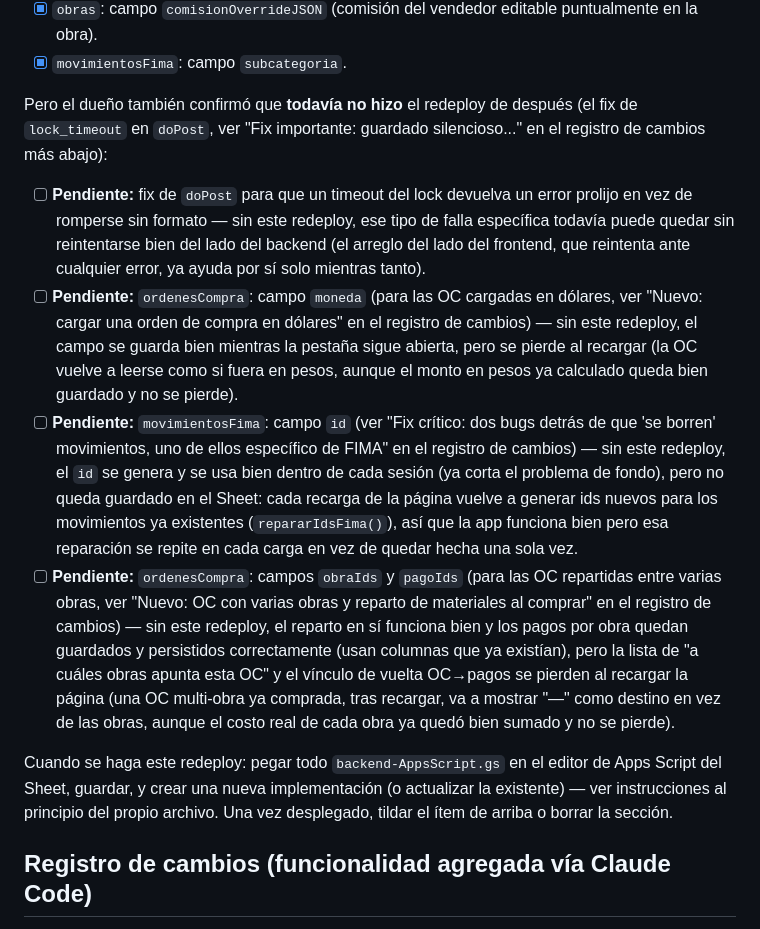
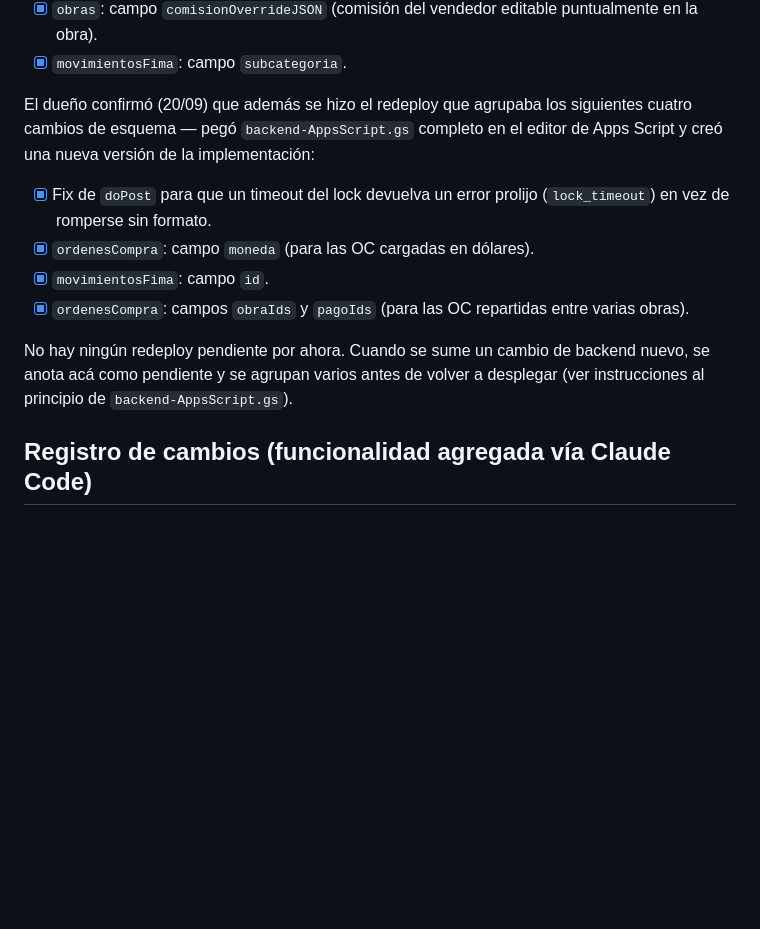
Before and after one commit to emprenderenorden/aislaciones-quilmes, a Markdown page: CLAUDE.md, the part around the change. Rendered like a GitHub page; blank space fills up the shorter version.

Commit message:
Confirma el redeploy de backend pendiente (lock_timeout, moneda, FIMA id, OC obraIds/pagoIds)
El dueño confirmó que pegó backend-AppsScript.gs completo y creó una
nueva versión de la implementación, activando los cuatro cambios de
esquema que estaban acumulados. No queda ningún redeploy pendiente.

Co-Authored-By: Claude Sonnet 5 <noreply@anthropic.com>
Claude-Session: https://claude.ai/code/session_0117Nm9reTFHHUXMXvzJi91w

```diff
--- a/CLAUDE.md
+++ b/CLAUDE.md
@@ -41,45 +41,22 @@ se hizo, y que ese redeploy incluyó estos campos de esquema (ya estaban en
       puntualmente en la obra).
 - [x] `movimientosFima`: campo `subcategoria`.
 
-Pero el dueño también confirmó que **todavía no hizo** el redeploy de
-después (el fix de `lock_timeout` en `doPost`, ver "Fix importante:
-guardado silencioso..." en el registro de cambios más abajo):
+El dueño confirmó (20/09) que además se hizo el redeploy que agrupaba los
+siguientes cuatro cambios de esquema — pegó `backend-AppsScript.gs`
+completo en el editor de Apps Script y creó una nueva versión de la
+implementación:
 
-- [ ] **Pendiente:** fix de `doPost` para que un timeout del lock devuelva
-      un error prolijo en vez de romperse sin formato — sin este redeploy,
-      ese tipo de falla específica todavía puede quedar sin reintentarse
-      bien del lado del backend (el arreglo del lado del frontend, que
-      reintenta ante cualquier error, ya ayuda por sí solo mientras tanto).
-- [ ] **Pendiente:** `ordenesCompra`: campo `moneda` (para las OC cargadas
-      en dólares, ver "Nuevo: cargar una orden de compra en dólares" en el
-      registro de cambios) — sin este redeploy, el campo se guarda bien
-      mientras la pestaña sigue abierta, pero se pierde al recargar (la
-      OC vuelve a leerse como si fuera en pesos, aunque el monto en pesos
-      ya calculado queda bien guardado y no se pierde).
-- [ ] **Pendiente:** `movimientosFima`: campo `id` (ver "Fix crítico: dos
-      bugs detrás de que 'se borren' movimientos, uno de ellos específico
-      de FIMA" en el registro de cambios) — sin este redeploy, el `id` se
-      genera y se usa bien dentro de cada sesión (ya corta el problema de
-      fondo), pero no queda guardado en el Sheet: cada recarga de la
-      página vuelve a generar ids nuevos para los movimientos ya
-      existentes (`repararIdsFima()`), así que la app funciona bien pero
-      esa reparación se repite en cada carga en vez de quedar hecha una
-      sola vez.
-- [ ] **Pendiente:** `ordenesCompra`: campos `obraIds` y `pagoIds` (para
-      las OC repartidas entre varias obras, ver "Nuevo: OC con varias
-      obras y reparto de materiales al comprar" en el registro de
-      cambios) — sin este redeploy, el reparto en sí funciona bien y los
-      pagos por obra quedan guardados y persistidos correctamente (usan
-      columnas que ya existían), pero la lista de "a cuáles obras apunta
-      esta OC" y el vínculo de vuelta OC→pagos se pierden al recargar la
-      página (una OC multi-obra ya comprada, tras recargar, va a mostrar
-      "—" como destino en vez de las obras, aunque el costo real de cada
-      obra ya quedó bien sumado y no se pierde).
+- [x] Fix de `doPost` para que un timeout del lock devuelva un error
+      prolijo (`lock_timeout`) en vez de romperse sin formato.
+- [x] `ordenesCompra`: campo `moneda` (para las OC cargadas en dólares).
+- [x] `movimientosFima`: campo `id`.
+- [x] `ordenesCompra`: campos `obraIds` y `pagoIds` (para las OC
+      repartidas entre varias obras).
 
-Cuando se haga este redeploy: pegar todo `backend-AppsScript.gs` en el
-editor de Apps Script del Sheet, guardar, y crear una nueva implementación
-(o actualizar la existente) — ver instrucciones al principio del propio
-archivo. Una vez desplegado, tildar el ítem de arriba o borrar la sección.
+No hay ningún redeploy pendiente por ahora. Cuando se sume un cambio de
+backend nuevo, se anota acá como pendiente y se agrupan varios antes de
+volver a desplegar (ver instrucciones al principio de
+`backend-AppsScript.gs`).
 
 ## Registro de cambios (funcionalidad agregada vía Claude Code)
 
```
